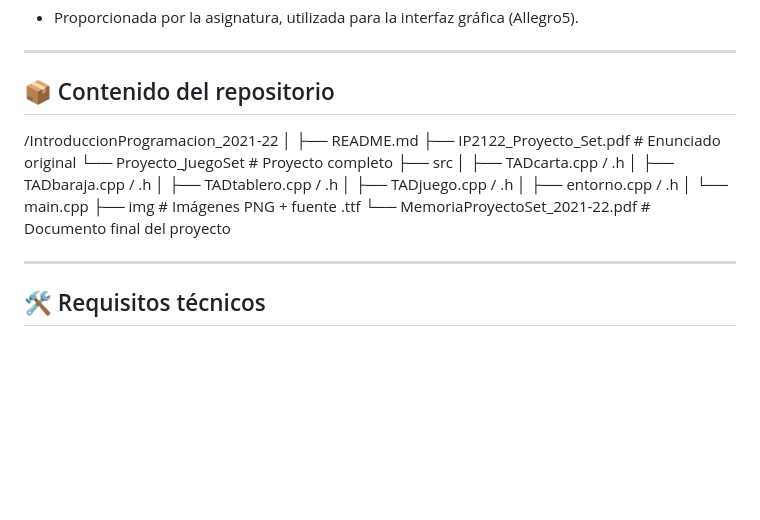
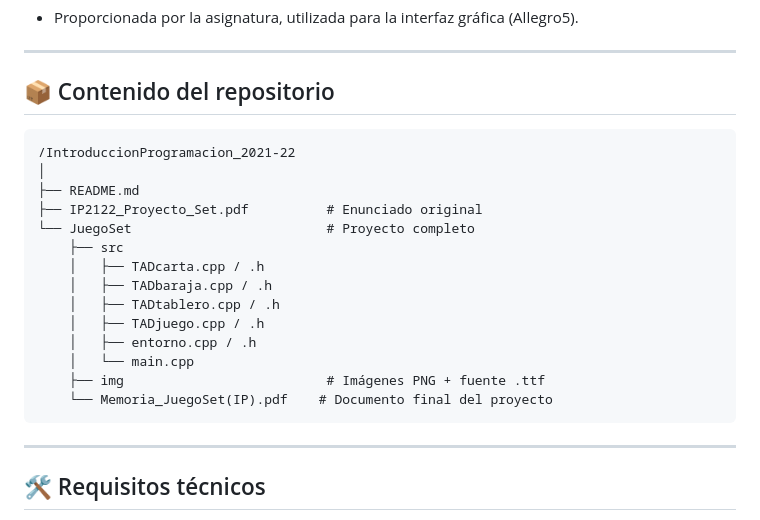
Before and after one commit to NachoAlcaldeT/uex-software-engineering-projects, a Markdown page: IntroduccionProgramación_2021-22/README.md, the part around the change. Drawn GitHub-style; blank space fills up the shorter version.

Commit message:
docs: update (2) README.md with corrected structure and details
Updated the repository content section with the folder and file structure of the Set project from the "Introducción a la Programación" course.

````diff
--- a/IntroduccionProgramación_2021-22/README.md
+++ b/IntroduccionProgramación_2021-22/README.md
@@ -44,11 +44,12 @@ El proyecto está organizado en módulos bien estructurados que implementan los
 ---
 
 ## 📦 Contenido del repositorio
+```
 /IntroduccionProgramacion_2021-22
 │
 ├── README.md
-├── IP2122_Proyecto_Set.pdf              # Enunciado original
-└── Proyecto_JuegoSet                    # Proyecto completo
+├── IP2122_Proyecto_Set.pdf          # Enunciado original
+└── JuegoSet                         # Proyecto completo
     ├── src
     │   ├── TADcarta.cpp / .h
     │   ├── TADbaraja.cpp / .h
@@ -56,8 +57,9 @@ El proyecto está organizado en módulos bien estructurados que implementan los
     │   ├── TADjuego.cpp / .h
     │   ├── entorno.cpp / .h
     │   └── main.cpp
-    ├── img                               # Imágenes PNG + fuente .ttf
-    └── MemoriaProyectoSet_2021-22.pdf    # Documento final del proyecto
+    ├── img                          # Imágenes PNG + fuente .ttf
+    └── Memoria_JuegoSet(IP).pdf    # Documento final del proyecto
+```
 
 ---
 
````
